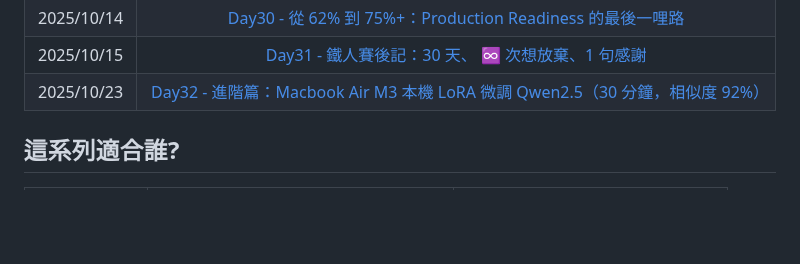
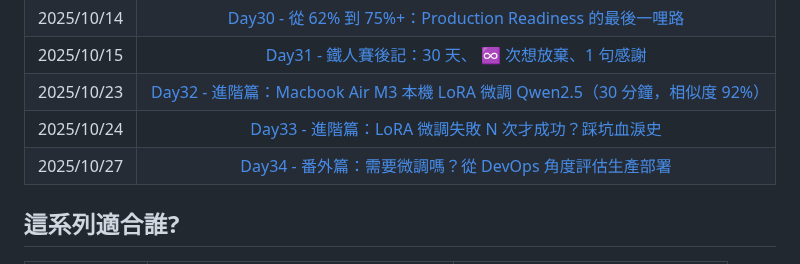
Before and after one commit to hazel-shen/2025-ironman-llmops, a Markdown page: README.md, the part around the change. GitHub-like rendering; blank space fills up the shorter version.

Commit message:
Update README.md for day33、day34

```diff
--- a/README.md
+++ b/README.md
@@ -42,6 +42,8 @@
 | 2025/10/14 |            [Day30 - 從 62% 到 75%+：Production Readiness 的最後一哩路](https://ithelp.ithome.com.tw/articles/10397099)            |
 | 2025/10/15 |                [Day31 - 鐵人賽後記：30 天、 ♾️ 次想放棄、1 句感謝](https://ithelp.ithome.com.tw/articles/10397354)                |
 | 2025/10/23 |  [Day32 - 進階篇：Macbook Air M3 本機 LoRA 微調 Qwen2.5（30 分鐘，相似度 92%）](https://ithelp.ithome.com.tw/articles/10398108)   |
+| 2025/10/24 |              [Day33 - 進階篇：LoRA 微調失敗 N 次才成功？踩坑血淚史](https://ithelp.ithome.com.tw/articles/10398140)               |
+| 2025/10/27 |             [Day34 - 番外篇：需要微調嗎？從 DevOps 角度評估生產部署](https://ithelp.ithome.com.tw/articles/10398228)              |
 
 ## 這系列適合誰?
 
```
